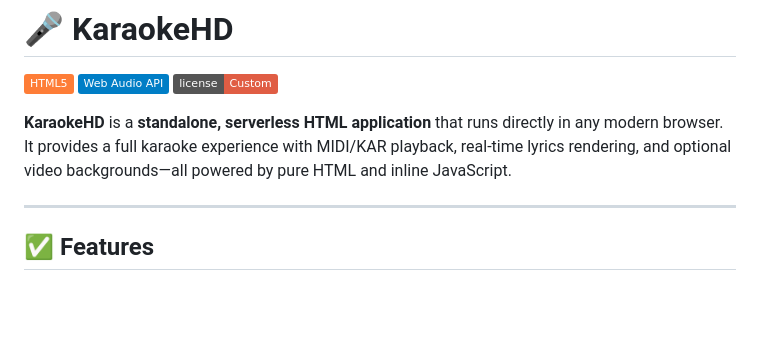
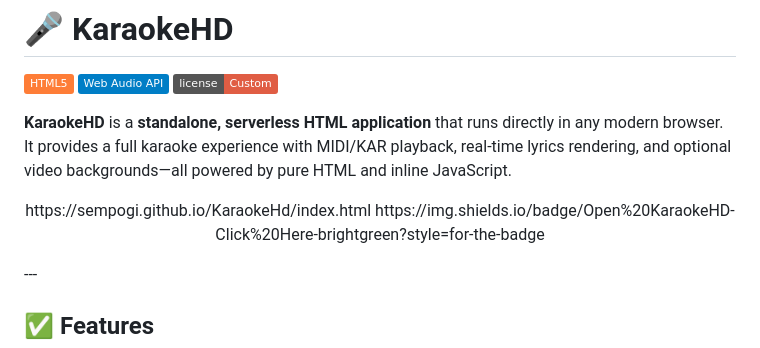
Before and after one commit to sempogi/KaraokeHd, a Markdown page: README.md, the part around the change. Drawn GitHub-style; badges without logos; blank space fills up the shorter version.

```diff
--- a/README.md
+++ b/README.md
@@ -5,7 +5,11 @@
 ![License Badge](https://img.shields.io/badge/license-Custom-red)
 
 **KaraokeHD** is a **standalone, serverless HTML application** that runs directly in any modern browser. It provides a full karaoke experience with MIDI/KAR playback, real-time lyrics rendering, and optional video backgrounds—all powered by pure HTML and inline JavaScript.
-
+<p align="center">
+  https://sempogi.github.io/KaraokeHd/index.html
+    https://img.shields.io/badge/Open%20KaraokeHD-Click%20Here-brightgreen?style=for-the-badge
+  </a>
+</p>
 ---
 
 ## ✅ Features
```
